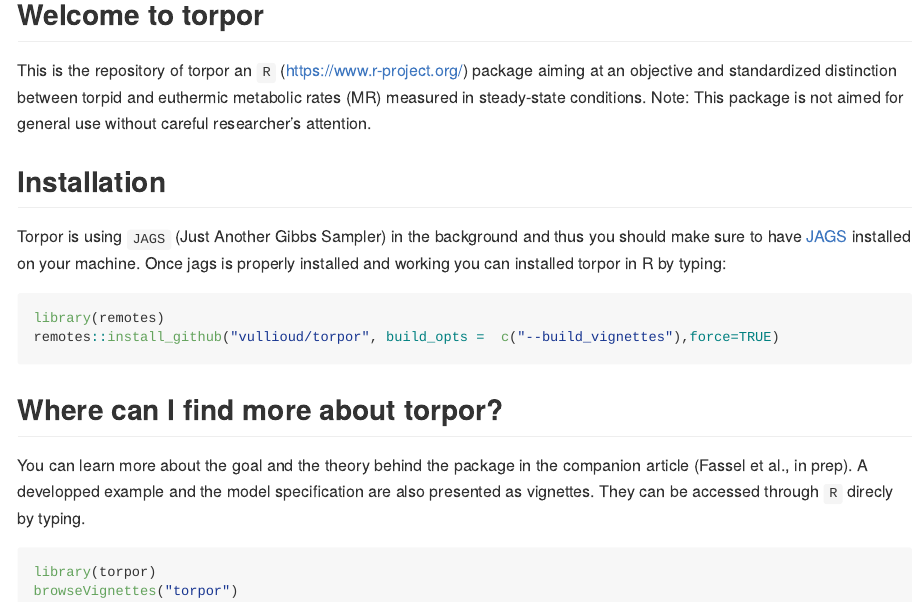
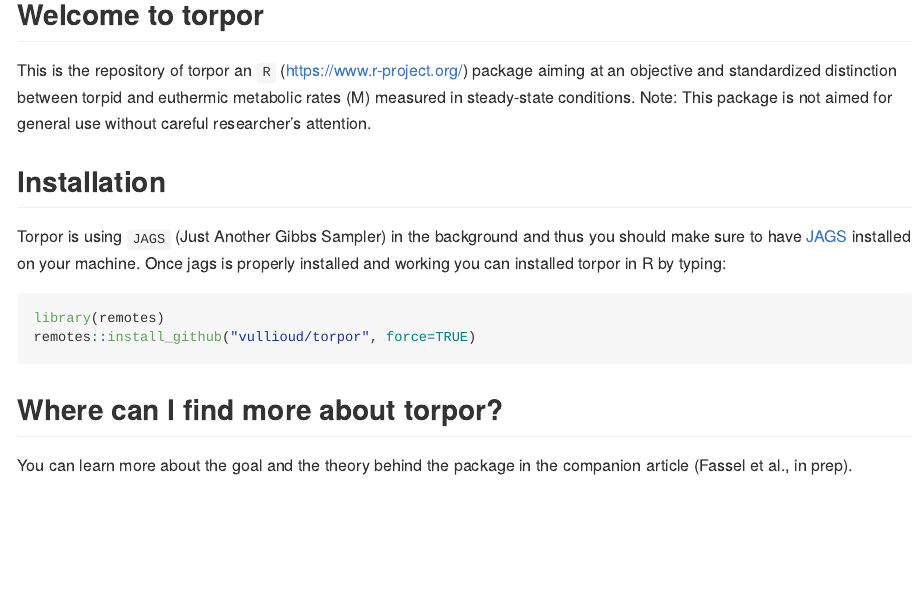
Before and after one commit to vullioud/torpor, an R Markdown document (README.Rmd): the page in a window 1100 px wide, from 120 px down. Rendered offline with R 4.5, knitr and Pandoc, with nearby package versions; badge pictures from the web are left out.

Commit message:
Update the readme

````diff
--- a/README.Rmd
+++ b/README.Rmd
@@ -19,7 +19,7 @@ knitr::opts_chunk$set(
 
 ## Welcome to torpor
 
-This is the repository of torpor an `R` (https://www.r-project.org/) package aiming at  an objective and standardized distinction between torpid and euthermic metabolic rates (MR) measured in steady-state conditions.
+This is the repository of torpor an `R` (https://www.r-project.org/) package aiming at  an objective and standardized distinction between torpid and euthermic metabolic rates (M) measured in steady-state conditions.
 Note: This package is not aimed for general use without careful researcher’s attention.
 
 ## Installation
@@ -28,14 +28,9 @@ Torpor is using `JAGS` (Just Another Gibbs Sampler) in the background and thus y
 
 ```{r eval=FALSE, include=TRUE}
 library(remotes)
-remotes::install_github("vullioud/torpor", build_opts =  c("--build_vignettes"),force=TRUE)
+remotes::install_github("vullioud/torpor", force=TRUE)
 ```
 
 ## Where can I find more about torpor?
 
 You can learn more about the goal and the theory behind the package in the companion article (Fassel et al., in prep).
-A developped example and the model specification are also presented as vignettes. They can be accessed through `R` direcly by typing.
-
-```{r, vignette, eval = FALSE, include = TRUE}
-library(torpor)
-browseVignettes("torpor")
````
